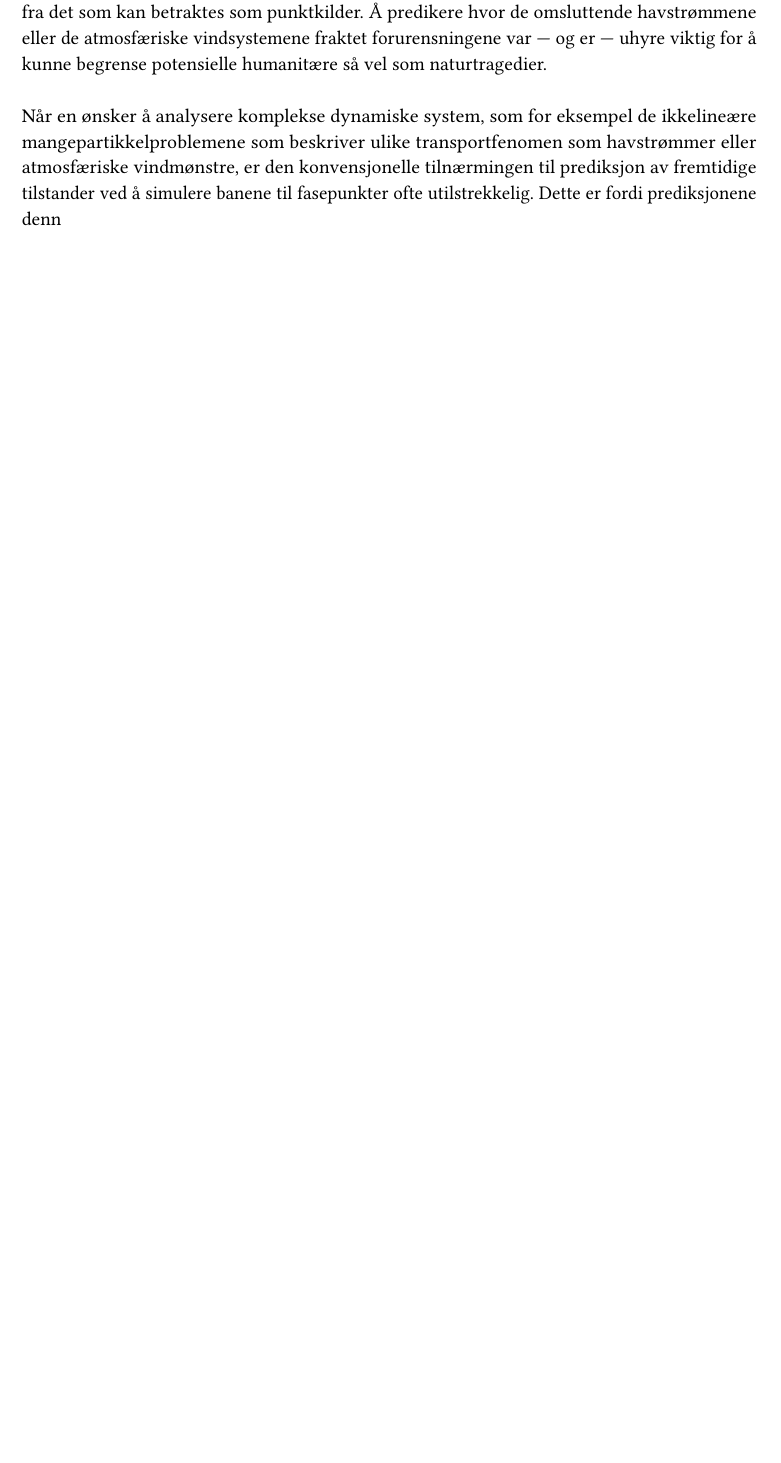
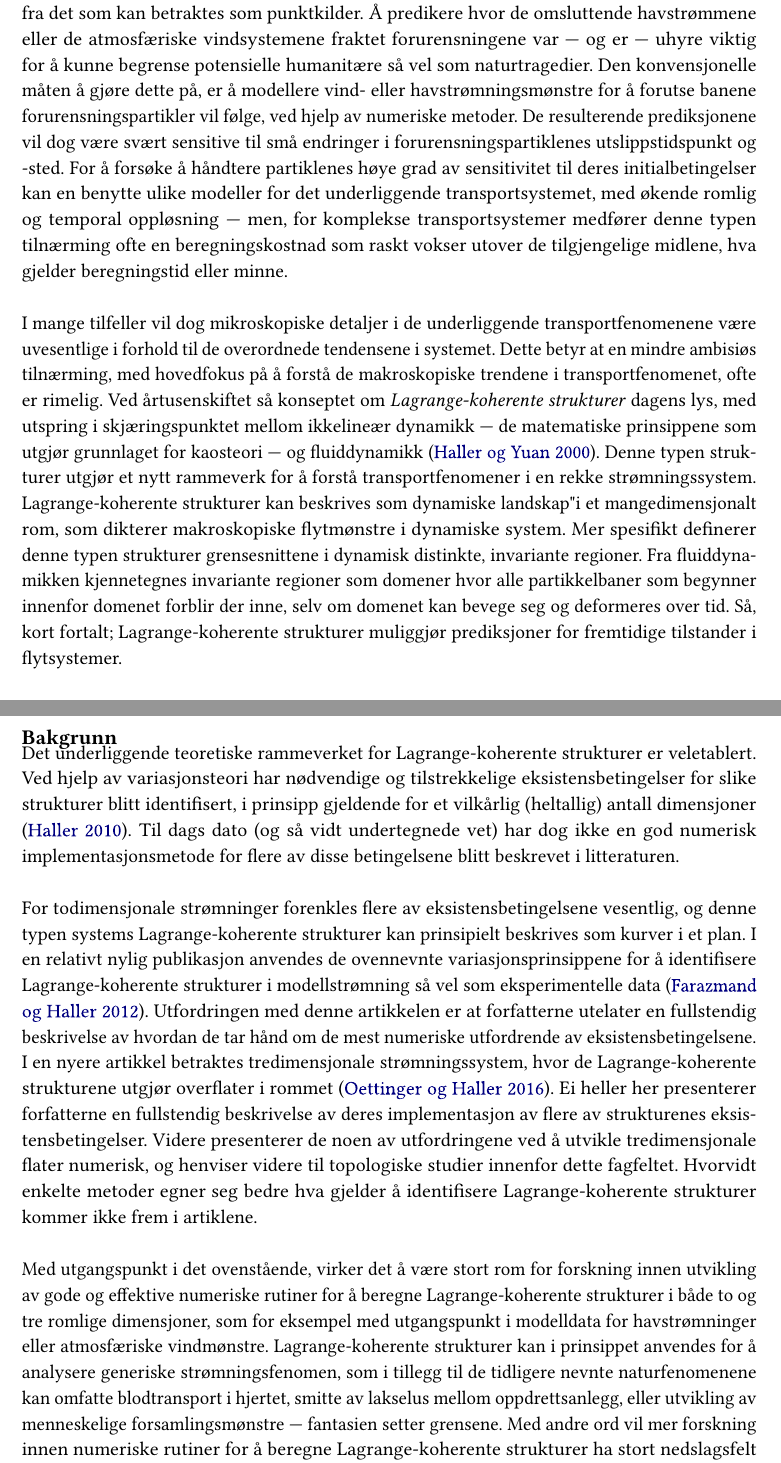
Before and after one commit to arnemagnus/applikasjonting, a LaTeX document (latex_source/source.tex, which reads latex_source/mainmatter/introduction/introduction.tex): part of page 1 of 2 before the commit and two parts of pages 1 and 2 of 4 after it, the two joined at a grey line, cut so that both start at the same text, the shorter picture padded with empty space. Compiled offline with pdfLaTeX.

Commit message:
Gjorde endringer med utgangspunkt i tilbakemelding på førsteutkast

```diff
--- a/latex_source/mainmatter/introduction/introduction.tex
+++ b/latex_source/mainmatter/introduction/introduction.tex
@@ -17,144 +26,76 @@ En fellesnevner for de tre ovennevnte naturkatastrofene er at materiale
 ble sluppet ut i naturen fra det som kan betraktes som punktkilder. Å predikere
 hvor de omsluttende havstrømmene eller de atmosfæriske vindsystemene fraktet
 forurensningene var --- og er --- uhyre viktig for å kunne begrense potensielle
-humanitære så vel som naturtragedier.
+humanitære så vel som naturtragedier. Den konvensjonelle måten å gjøre dette på,
+er å modellere vind- eller havstrømningsmønstre for å forutse banene
+forurensningspartikler vil følge, ved hjelp av numeriske metoder. De
+resulterende prediksjonene vil dog være svært sensitive til små endringer i
+forurensningspartiklenes utslippstidspunkt og -sted. For å forsøke å håndtere
+partiklenes høye grad av sensitivitet til deres initialbetingelser kan en
+benytte ulike modeller for det underliggende transportsystemet, med økende
+romlig og temporal oppløsning --- men, for komplekse transportsystemer medfører
+denne typen tilnærming ofte en beregningskostnad som raskt vokser utover de
+tilgjengelige midlene, hva gjelder beregningstid eller minne.
 
-Når en ønsker å analysere komplekse dynamiske system, som for eksempel de
-ikkelineære mangepartikkelproblemene som beskriver ulike transportfenomen
-som havstrømmer eller atmosfæriske vindmønstre, er den konvensjonelle
-tilnærmingen til prediksjon av fremtidige tilstander ved å simulere
-banene til fasepunkter ofte utilstrekkelig. Dette er fordi prediksjonene
-denn
+I mange tilfeller vil dog mikroskopiske detaljer i de underliggende
+transportfenomenene være uvesentlige i forhold til de overordnede tendensene
+i systemet. Dette betyr at en mindre ambisiøs tilnærming, med hovedfokus på
+å forstå de makroskopiske trendene i transportfenomenet, ofte er rimelig.
+Ved årtusenskiftet så konseptet om \emph{Lagrange-koherente strukturer} dagens
+lys, med utspring i skjæringspunktet mellom ikkelineær dynamikk --- de
+matematiske prinsippene som utgjør grunnlaget for kaosteori --- og
+fluiddynamikk \parencite{haller2000lagrangian}. Denne typen strukturer
+utgjør et nytt rammeverk for å forstå transportfenomener i en rekke
+strømningssystem. Lagrange-koherente strukturer kan beskrives som
+dynamiske "landskap" i et mangedimensjonalt rom, som dikterer makroskopiske
+flytmønstre i dynamiske system. Mer spesifikt definerer denne typen strukturer
+grensesnittene i dynamisk distinkte, invariante regioner. Fra fluiddynamikken
+kjennetegnes invariante regioner som domener hvor alle partikkelbaner som
+begynner innenfor domenet forblir der inne, selv om domenet kan bevege seg
+og deformeres over tid. Så, kort fortalt; Lagrange-koherente strukturer
+muliggjør prediksjoner for fremtidige tilstander i flytsystemer.
 
-%When analyzing complex dynamical systems, such as the nonlinear many-body
-%problems arising in transport phenomena by virtue of oceanic currents or
-%atmospheric winds, the conventional approach to predicting future states
-%by means of simulating the trajectories of phase points is frequently
-%insufficient. This is due to the resulting predictions being very sensitive to
-%small changes in time and initial positions. One way of addressing the delicate
-%dependence on initial conditions is to run different models for the same
-%underlying physical systems, of increasing spatial and temporal resolution. This
-%sort of approach is made possible because the fundamental dynamics are known ---
-%yet, for complex transport systems, the computational cost quickly grows beyond
-%the available resources, in terms of computation time or memory. For many
-%practical purposes, however, microscopic details matter little in comparison to
-%the overarching trends in the system, which means that a less ambitious
-%approach, merely aiming to understand the macroscopics of the transport
-%phenomenon, is often justifiable.
-%
-%At the turn of the millennium, the concept of Lagrangian coherent structures
-%saw the light of day, emerging from the intersection between nonlinear dynamics,
-%that is, the underlying mathematical principles of chaos theory, and fluid
-%dynamics \parencite{haller2000lagrangian}. These provide a new framework for
-%understanding transport phenomena in conceptual fluid flow systems. Lagrangian
-%coherent structures can be described as time-evolving `landscapes' in a
-%multidimensional space, which dictate macroscopical flow patterns in dynamical
-%systems. In particular, such structures define the interfaces of dynamically
-%distinct, invariant regions. An invariant region in fluid dynamics is
-%characterized as a domain where all particle trajectories that originate within
-%the region, remain in it, although the region itself can move and deform with
-%time. So, simply put; Lagrangian coherent structures enable us to make
-%predictions regarding the future states of flow systems.
-%
-%There are two possible perspectives regarding the description of fluid flow.
-%The Eulerian approach is to consider the properties of a flow field at a set of
-%fixed points in time and space. An example is the concept of velocity fields,
-%which produce the local and instantaneous velocities at all points within their
-%domains. The Lagrangian point of view, on the other hand, concerns the
-%developing velocity of each fluid element along their paths, as they are
-%transported by the flow. Unlike the Eulerian perspective, the Lagrangian
-%mindset is objective, as in frame-invariant. That is, properties of Lagrangian
-%fields are unchanged by time-dependent translations and rotations of the
-%reference frame. For unsteady flow systems, which are more common than steady
-%%flow systems in nature, there exists no self-evident preferred frame of
-%reference. Thus, any transport-dictating dynamical structures should
-%hold for \emph{any} choice of reference frame. This is the main
-%rationale for which \emph{Lagrangian}, rather than \emph{Eulerian}, coherent
-%structures have been pursued.
-%
-%A generic flow system can be described as a structure whose state depends on
-%flowing streams of energy, material or information. Conventional examples of
-%flow systems include the transport of physical properties such as pressure,
-%temperature or matter in fluids, and the transport of charge in electrical
-%currents. A large variety of phenomena can reasonably be modelled as flow
-%systems, such as the classical harmonic oscillator, or the interaction between
-%predator and prey in closed systems
-%\parencite[parts I--II]{strogatz2014nonlinear}. In doing so, valuable pieces
-%of insight can be obtained from well-understood properties of generic flows.
-%In recent years, analyses based upon Lagrangian coherent structures have been
-%conducted for a variety of naturally occuring phenomena which are not
-%commonly considered as flow systems. Two prominent examples are how
-%\textcite{olascoaga2008tracing} used Lagrangian coherent structures in order
-%to forecast the development of toxic algae in the ocean, and
-%\textcite{ali2007lagrangian} used Lagrangian coherent structures to predict
-%the formation and stability of human crowd patterns. As these examples
-%emphasize, the theory of Lagrangian coherent structures is applicable to a
-%wide range of systems.
-%
-%Although the framework for detecting Lagrangian coherent structures is
-%mathematically valid for any number of dimensions, the focus of this project
-%work has been two-dimensional flow systems. Many natural processes can
-%reasonably be described as two-dimensional, perhaps most notably the transport
-%of debris and contaminations, such as garbage patches or the remnants of
-%an oil spill, by means of oceanic surface currents. Being able to successfully
-%predict where such particles will be taken by the flow could enable us to
-%isolate them and accelerate the cleanup process before the particles are able
-%to reach the coastline, thus mitigating potential humanitarian and natural
-%calamities.
-%
-%%\newpage
-%%
-%At the heart of detecting Lagrangian coherent structures lies the advection
-%of (generalized) fluid elements by means of a velocity field, which describes
-%the system under consideration. This is true both for test cases, where the
-%velocity profile is known analytically, and for real-life systems, typically
-%described by means of some model for the instantaneous velocity field. For this
-%project work, the topic of interest is how the detection of Lagrangian coherent
-%structures depends on the choice of numerical integration method used in order
-%to compute the aforementioned particle transport. In particular, four singlestep
-%methods and four embedded, adaptive step length methods, each with different
-%properties, were used in order to advect a collection of fluid elements by means
-%of an analytically known, two-dimensional, unsteady velocity field.
-%
-%This thesis is structured based on the idea that readers possessing
-%at least an undergraduate level of knowledge of physics and mathematics, in
-%addition to a rudimentary understanding of programming, should be able to
-%understand and repeat the numerical investigations which have been conducted.
-%To this end, the immediately forthcoming chapter contains a description of the
-%various numerical integration schemes that were utilized, in addition to a
-%generic yet brief mathematical description of the kind of flow systems
-%considered and the Lagrangian coherent structures situated therein, the latter
-%based on variational theory. In the ensuing chapter, we present a transport
-%model frequently used in literature --- whose Lagrangian coherent structures
-%are documented --- in addition to a description of how the variational
-%principles of Lagrangian coherent structure detection were implemented
-%numerically. Lastly, the results are presented and discussed, before the
-%conclusions of the project as a whole are drawn.
-%
-%
-%%\begin{framed}
-%%    \begin{itemize}
-%%        \item \sout{Lagrangian coherent structure: A structure that can separate dynamically
-%%            distinct invariant regions. Invariant retions: All trajectories starting
-%%            out within it, remains within the region, although the region itself
-%%        may move and deform with time.}
-%%    \item \sout{Lagrangian coherent structure: Landscapes in multidimensional
-%%        landscapes, shaping the flow patterns in dynamical systems.}
-%%    \item \sout{Motivation: Complex systems, i.e., many-particle nonlinear
-%%        systems: Need computational shortcuts}
-%%    \item \sout{LCS: Principally robust structures which enable us
-%%                        to make predictions regarding the future states of
-%%                    a flow system.}
-%%                \item \sout{Examples of real-world application:}
-%%                            \begin{itemize}
-%%                                \item \sout{Population growth}
-%%                                \item \sout{Predicting the advection of particles by means of oceanic currents or wind}
-%%    \begin{itemize}
-%%        \item \sout{Recent examples: The volcanic eruptions at Eyafjällajökul, and
-%%            at Bali (2017)}
-%%    \end{itemize}
-%%\item \sout{Predicting where the remnants of an oil spill will end up --> Where to focus
-%%    the rescue operation in the short and medium term}
-%%                            \end{itemize}
-%%    \end{itemize}
-%%\end{framed}
+\subsubsection*{Bakgrunn}
+
+Det underliggende teoretiske rammeverket for Lagrange-koherente strukturer
+er veletablert. Ved hjelp av variasjonsteori har nødvendige og
+tilstrekkelige eksistensbetingelser for slike strukturer blitt identifisert,
+i prinsipp gjeldende for et vilkårlig (heltallig) antall dimensjoner
+\parencite{haller2010variational}. Til dags dato (og så vidt undertegnede vet)
+har dog ikke en god numerisk implementasjonsmetode for flere av disse
+betingelsene blitt beskrevet i litteraturen.
+%Følgelig har flere forfattere
+%nøyd seg med å benytte såkalte Lyapunoveksponenter som indikatorer på
+%Lagrange-koherente strukturer, se f.eks. \textcite{olascoaga2008tracing} eller
+%\textcite{shadden2005definition}. Denne tilnærmingen er dog langt fra feilfri,
+%selv for konseptuelt simple strømningssystem resulterer bruk av
+%Lyapunoveksponenter i både falske positive og falske negative
+%\parencite{haller2010variational}.
+
+For todimensjonale strømninger forenkles flere av eksistensbetingelsene
+vesentlig, og denne typen systems Lagrange-koherente strukturer kan
+prinsipielt beskrives som kurver i et plan. I en relativt nylig publikasjon
+anvendes de ovennevnte variasjonsprinsippene for å identifisere
+Lagrange-koherente strukturer i modellstrømning så vel som eksperimentelle data
+\parencite{farazmand2012computing}. Utfordringen med denne artikkelen er at
+forfatterne utelater en fullstendig beskrivelse av hvordan de tar hånd om
+de mest numeriske utfordrende av eksistensbetingelsene. I en nyere artikkel
+betraktes tredimensjonale strømningssystem, hvor de Lagrange-koherente
+strukturene utgjør overflater i rommet \parencite{oettinger2016autonomous}.
+Ei heller her presenterer forfatterne en fullstendig beskrivelse av deres
+implementasjon av flere av strukturenes eksistensbetingelser. Videre presenterer
+de noen av utfordringene ved å utvikle tredimensjonale flater numerisk, og
+henviser videre til topologiske studier innenfor dette fagfeltet. Hvorvidt
+enkelte metoder egner seg bedre hva gjelder å identifisere Lagrange-koherente
+strukturer kommer ikke frem i artiklene.
+
+Med utgangspunkt i det ovenstående, virker det å være stort rom for forskning
+innen utvikling av gode og effektive numeriske rutiner for å beregne
+Lagrange-koherente strukturer i både to og tre romlige dimensjoner, som for
+eksempel med utgangspunkt i modelldata for havstrømninger eller atmosfæriske
+vindmønstre. Lagrange-koherente strukturer kan i prinsippet anvendes for å
+analysere generiske strømningsfenomen, som i tillegg til de tidligere nevnte
+naturfenomenene kan omfatte blodtransport i hjertet, smitte av lakselus
+mellom oppdrettsanlegg, eller utvikling av menneskelige forsamlingsmønstre ---
+fantasien setter grensene. Med andre ord vil mer forskning innen numeriske
+rutiner for å beregne Lagrange-koherente strukturer ha stort nedslagsfelt innen
```
Also changed, not shown: latex_source/bibliography/references.bib (+11 -0 lines), latex_source/.latexmkrc, latex_source/prosjektskisse.bbl (added), latex_source/prosjektskisse.pdf (added), latex_source/thesis.bbl (deleted), latex_source/thesis.pdf (deleted), latex_source/mainmatter/introduction/introduction.tex (40 more changed lines), 17 other files.
